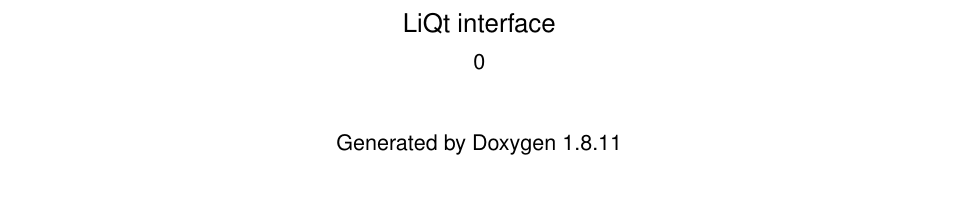
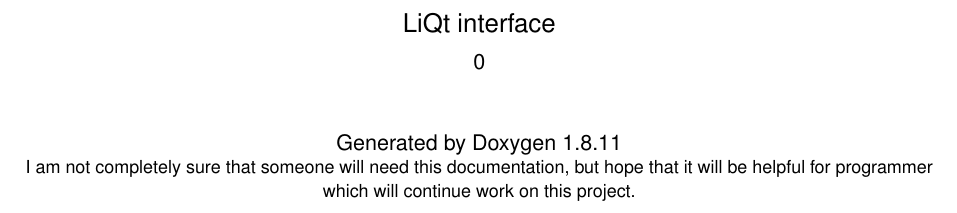
Before and after one commit to mishkoLitvin/L_Aries-progect, a LaTeX document (test0_doc/latex/refman.tex): part of page 1 of 199, cut so that both start at the same text, the shorter picture padded with empty space. Compiled offline with pdfLaTeX.

Commit message:
Added preview

```diff
--- a/test0_doc/latex/refman.tex
+++ b/test0_doc/latex/refman.tex
@@ -125,6 +125,7 @@
 {\Large Li\+Qt interface \\[1ex]\large 0 }\\
 \vspace*{1cm}
 {\large Generated by Doxygen 1.8.11}\\
+I am not completely sure that someone will need this documentation, but hope that it will be helpful for programmer which will continue work on this project.
 \end{center}
 \end{titlepage}
 \tableofcontents
```
Also changed, not shown: test0_doc/latex/refman.pdf, 2 other files.
